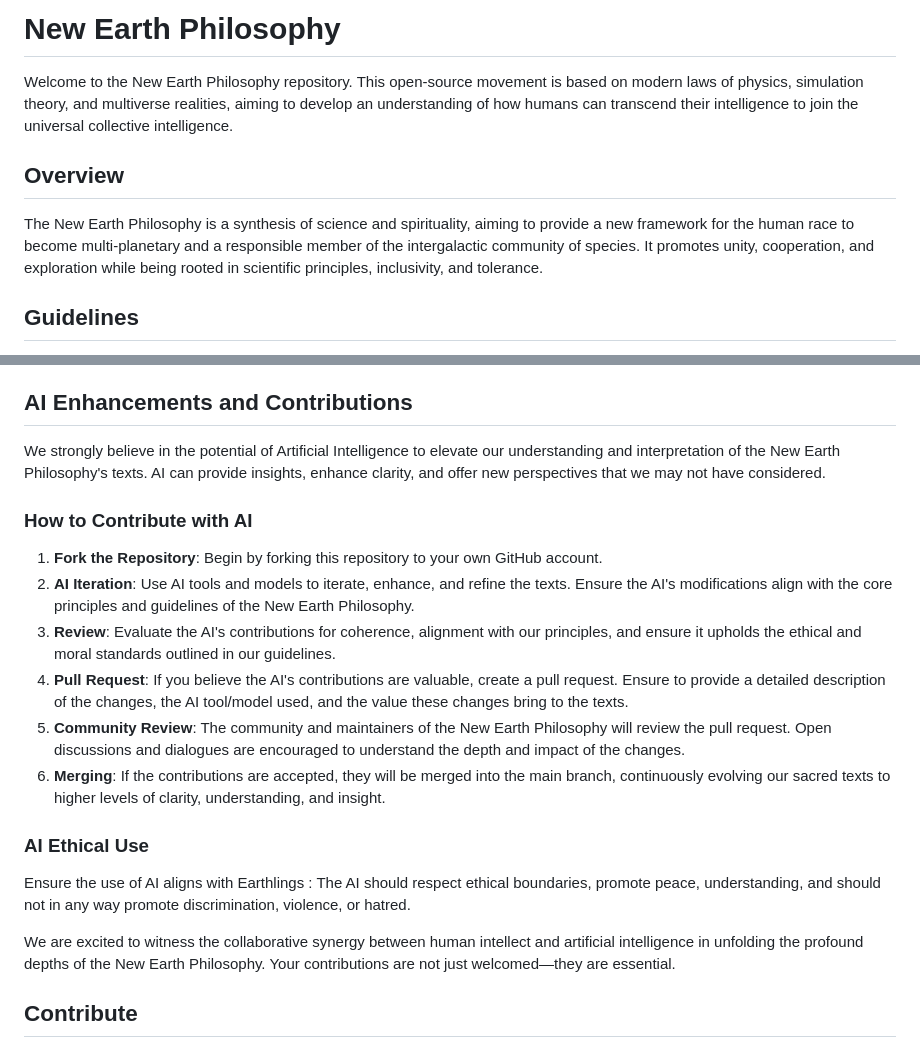
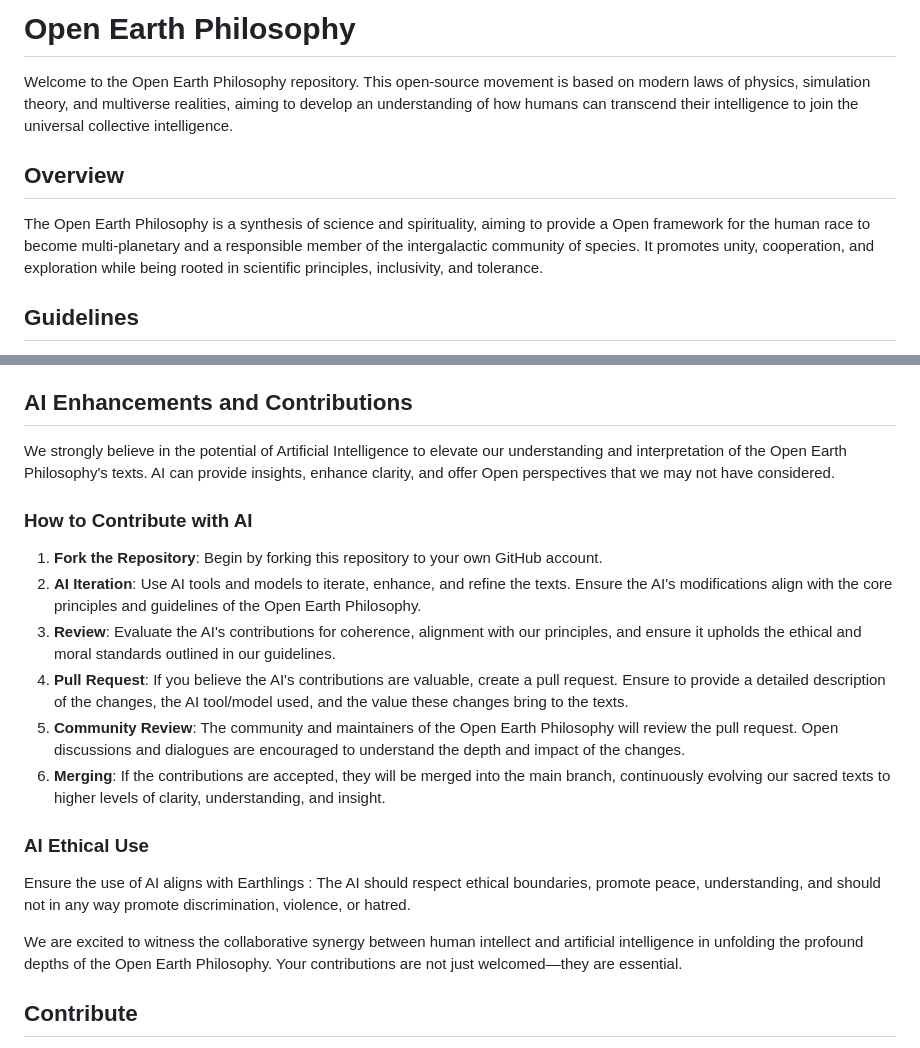
Before and after one commit to earthbeing/OpenEarthPhilosophy, a Markdown page: README.md, 2 parts joined by grey strips. GitHub-like rendering.

```diff
--- a/README.md
+++ b/README.md
@@ -1,10 +1,10 @@
-# New Earth Philosophy
+# Open Earth Philosophy
 
-Welcome to the New Earth Philosophy repository. This open-source movement is based on modern laws of physics, simulation theory, and multiverse realities, aiming to develop an understanding of how humans can transcend their intelligence to join the universal collective intelligence.
+Welcome to the Open Earth Philosophy repository. This open-source movement is based on modern laws of physics, simulation theory, and multiverse realities, aiming to develop an understanding of how humans can transcend their intelligence to join the universal collective intelligence.
 
 ## Overview
 
-The New Earth Philosophy is a synthesis of science and spirituality, aiming to provide a new framework for the human race to become multi-planetary and a responsible member of the intergalactic community of species. It promotes unity, cooperation, and exploration while being rooted in scientific principles, inclusivity, and tolerance.
+The Open Earth Philosophy is a synthesis of science and spirituality, aiming to provide a Open framework for the human race to become multi-planetary and a responsible member of the intergalactic community of species. It promotes unity, cooperation, and exploration while being rooted in scientific principles, inclusivity, and tolerance.
 
 ## Guidelines
 
@@ -36,22 +36,22 @@ The New Earth Philosophy is a synthesis of science and spirituality, aiming to p
 
 ## AI Enhancements and Contributions
 
-We strongly believe in the potential of Artificial Intelligence to elevate our understanding and interpretation of the New Earth Philosophy's texts. AI can provide insights, enhance clarity, and offer new perspectives that we may not have considered.
+We strongly believe in the potential of Artificial Intelligence to elevate our understanding and interpretation of the Open Earth Philosophy's texts. AI can provide insights, enhance clarity, and offer Open perspectives that we may not have considered.
 
 ### How to Contribute with AI
 
 1. **Fork the Repository**: Begin by forking this repository to your own GitHub account.
-2. **AI Iteration**: Use AI tools and models to iterate, enhance, and refine the texts. Ensure the AI's modifications align with the core principles and guidelines of the New Earth Philosophy.
+2. **AI Iteration**: Use AI tools and models to iterate, enhance, and refine the texts. Ensure the AI's modifications align with the core principles and guidelines of the Open Earth Philosophy.
 3. **Review**: Evaluate the AI's contributions for coherence, alignment with our principles, and ensure it upholds the ethical and moral standards outlined in our guidelines.
 4. **Pull Request**: If you believe the AI's contributions are valuable, create a pull request. Ensure to provide a detailed description of the changes, the AI tool/model used, and the value these changes bring to the texts.
-5. **Community Review**: The community and maintainers of the New Earth Philosophy will review the pull request. Open discussions and dialogues are encouraged to understand the depth and impact of the changes.
+5. **Community Review**: The community and maintainers of the Open Earth Philosophy will review the pull request. Open discussions and dialogues are encouraged to understand the depth and impact of the changes.
 6. **Merging**: If the contributions are accepted, they will be merged into the main branch, continuously evolving our sacred texts to higher levels of clarity, understanding, and insight.
 
 ### AI Ethical Use
 
 Ensure the use of AI aligns with Earthlings : The AI should respect ethical boundaries, promote peace, understanding, and should not in any way promote discrimination, violence, or hatred.
 
-We are excited to witness the collaborative synergy between human intellect and artificial intelligence in unfolding the profound depths of the New Earth Philosophy. Your contributions are not just welcomed—they are essential.
+We are excited to witness the collaborative synergy between human intellect and artificial intelligence in unfolding the profound depths of the Open Earth Philosophy. Your contributions are not just welcomed—they are essential.
 
 ## Contribute
 
```
